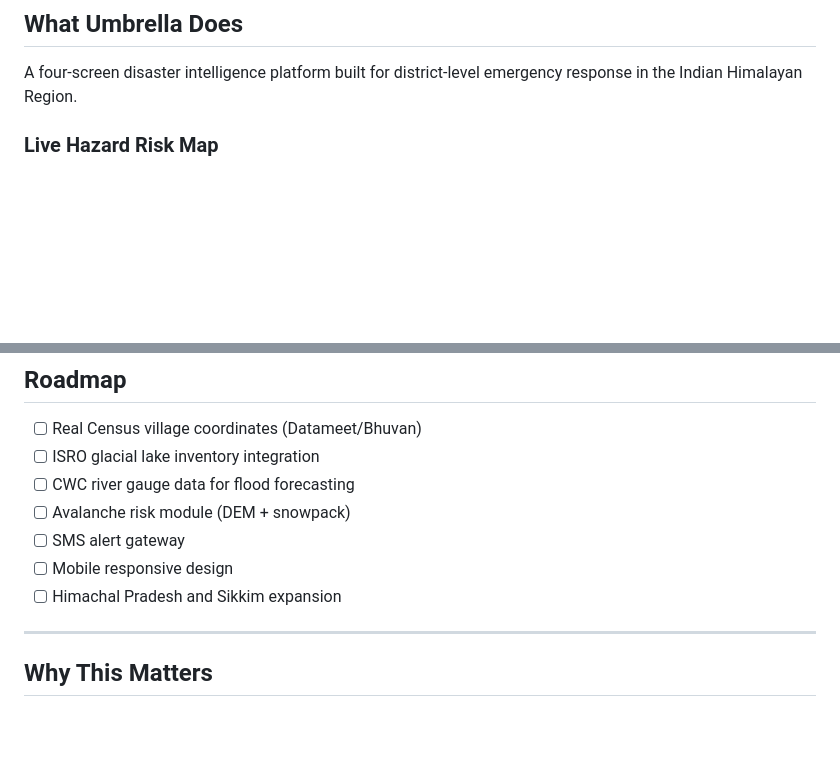
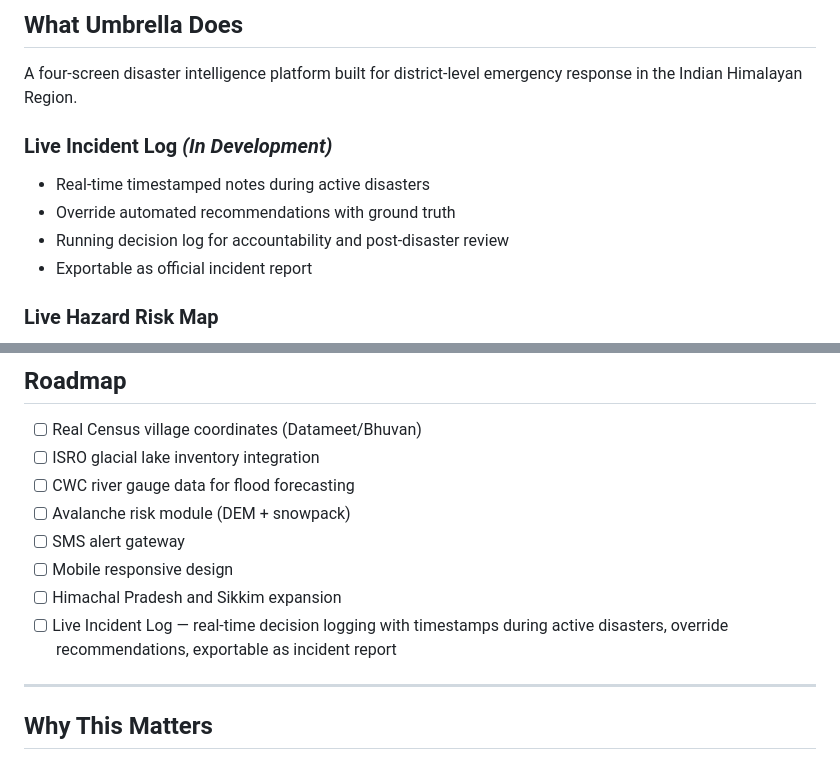
Before and after one commit to AnubhavPadiyar/umbrella, a Markdown page: README.md, 2 parts joined by grey strips. GitHub-like rendering; blank space fills up the shorter version.

Commit message:
Add Live Incident Log to roadmap and features

```diff
--- a/README.md
+++ b/README.md
@@ -48,6 +48,11 @@ Umbrella fills that gap.
 ## What Umbrella Does
 
 A four-screen disaster intelligence platform built for district-level emergency response in the Indian Himalayan Region.
+### Live Incident Log *(In Development)*
+- Real-time timestamped notes during active disasters
+- Override automated recommendations with ground truth
+- Running decision log for accountability and post-disaster review
+- Exportable as official incident report
 
 ### Live Hazard Risk Map
 - 8 real glacial lake markers with GLOF travel times to nearest villages
@@ -162,6 +167,7 @@ Each village is scored 0–100 across five weighted factors:
 - [ ] SMS alert gateway
 - [ ] Mobile responsive design
 - [ ] Himachal Pradesh and Sikkim expansion
+- [ ] Live Incident Log — real-time decision logging with timestamps during active disasters, override recommendations, exportable as incident report
 
 ---
 
```
